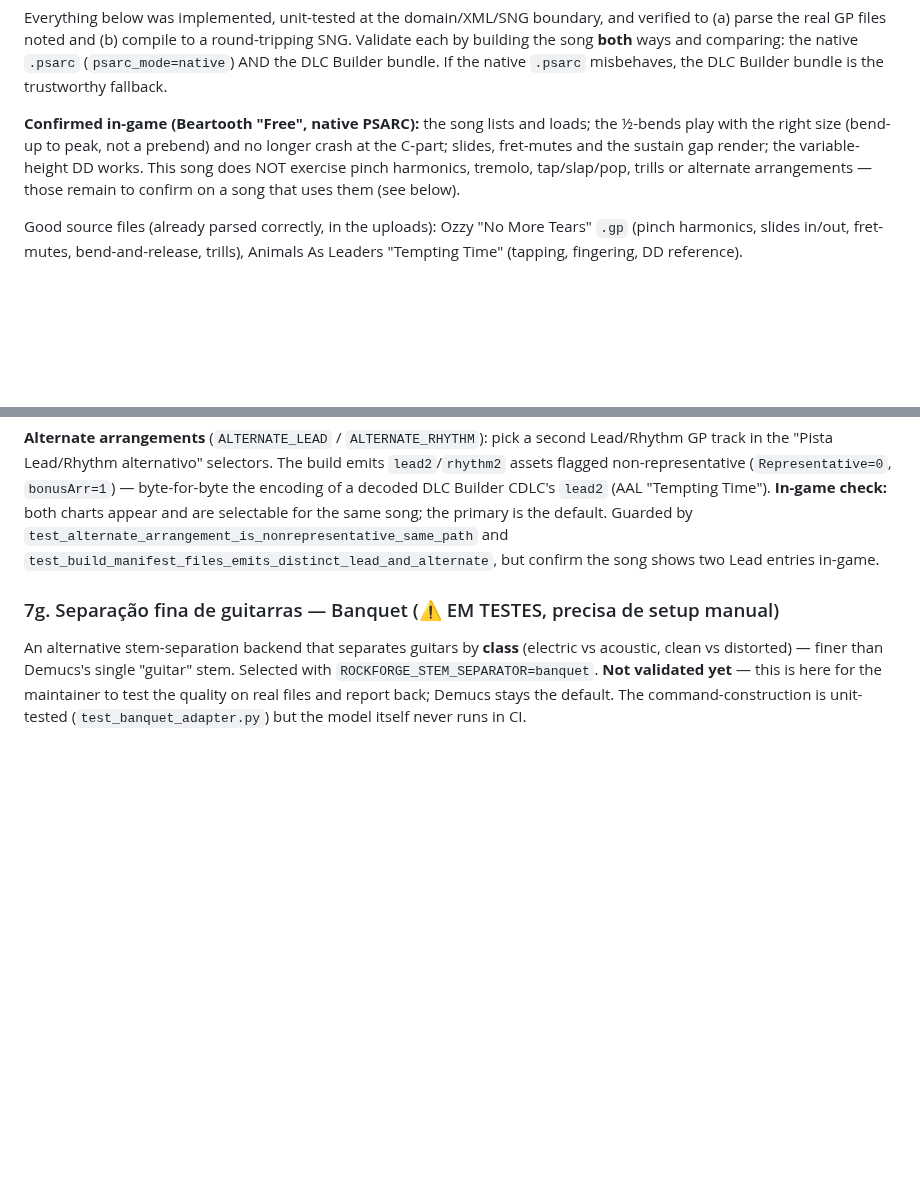
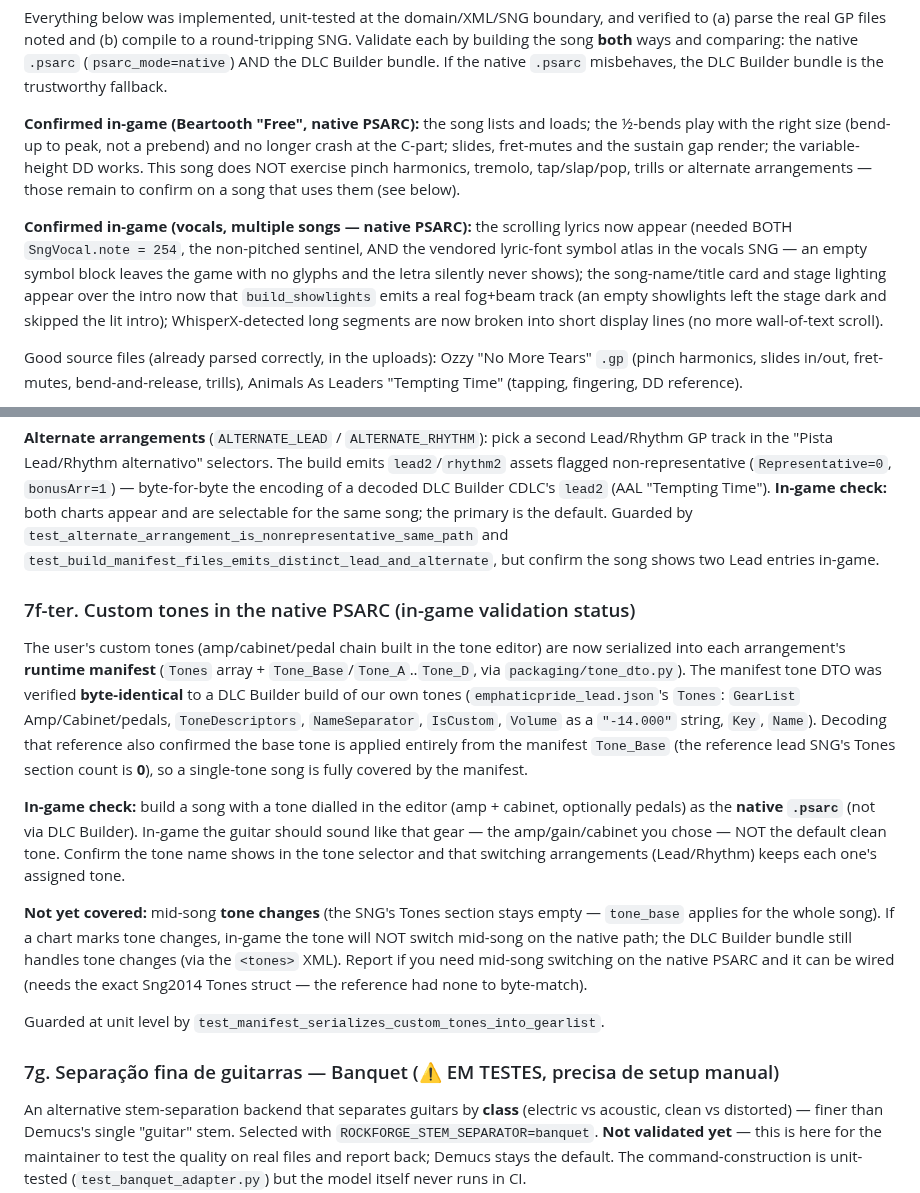
Before and after one commit to F100Pilot/RockForge, a Markdown page: TESTING.md, 2 parts joined by grey strips. Rendered like a GitHub page; blank space fills up the shorter version.

Commit message:
TESTING.md: record native-PSARC tone serialization + vocals/showlights in-game wins
Document the in-game validation checklist for custom tones in the native PSARC
(§7f-ter), and record the confirmed vocals (note 254 + symbol atlas), showlights
intro, and lyric line-break fixes.

Co-Authored-By: Claude Opus 4.8 <noreply@anthropic.com>
Claude-Session: https://claude.ai/code/session_01GeAknYTYRLS4B4vyUVDiRo

```diff
--- a/TESTING.md
+++ b/TESTING.md
@@ -328,6 +328,15 @@ variable-height DD works. This song does NOT exercise pinch harmonics, tremolo,
 tap/slap/pop, trills or alternate arrangements — those remain to confirm on a
 song that uses them (see below).
 
+**Confirmed in-game (vocals, multiple songs — native PSARC):** the scrolling
+lyrics now appear (needed BOTH `SngVocal.note = 254`, the non-pitched sentinel,
+AND the vendored lyric-font symbol atlas in the vocals SNG — an empty symbol
+block leaves the game with no glyphs and the letra silently never shows); the
+song-name/title card and stage lighting appear over the intro now that
+`build_showlights` emits a real fog+beam track (an empty showlights left the
+stage dark and skipped the lit intro); WhisperX-detected long segments are now
+broken into short display lines (no more wall-of-text scroll).
+
 Good source files (already parsed correctly, in the uploads): Ozzy "No More
 Tears" `.gp` (pinch harmonics, slides in/out, fret-mutes, bend-and-release,
 trills), Animals As Leaders "Tempting Time" (tapping, fingering, DD reference).
@@ -390,6 +399,33 @@ selectable for the same song; the primary is the default. Guarded by
 `test_alternate_arrangement_is_nonrepresentative_same_path` and
 `test_build_manifest_files_emits_distinct_lead_and_alternate`, but confirm the
 song shows two Lead entries in-game.
+
+### 7f-ter. Custom tones in the native PSARC (in-game validation status)
+
+The user's custom tones (amp/cabinet/pedal chain built in the tone editor) are
+now serialized into each arrangement's **runtime manifest** (`Tones` array +
+`Tone_Base`/`Tone_A`..`Tone_D`, via `packaging/tone_dto.py`). The manifest tone
+DTO was verified **byte-identical** to a DLC Builder build of our own tones
+(`emphaticpride_lead.json`'s `Tones`: `GearList` Amp/Cabinet/pedals,
+`ToneDescriptors`, `NameSeparator`, `IsCustom`, `Volume` as a `"-14.000"`
+string, `Key`, `Name`). Decoding that reference also confirmed the base tone is
+applied entirely from the manifest `Tone_Base` (the reference lead SNG's Tones
+section count is **0**), so a single-tone song is fully covered by the manifest.
+
+**In-game check:** build a song with a tone dialled in the editor (amp + cabinet,
+optionally pedals) as the **native `.psarc`** (not via DLC Builder). In-game the
+guitar should sound like that gear — the amp/gain/cabinet you chose — NOT the
+default clean tone. Confirm the tone name shows in the tone selector and that
+switching arrangements (Lead/Rhythm) keeps each one's assigned tone.
+
+**Not yet covered:** mid-song **tone changes** (the SNG's Tones section stays
+empty — `tone_base` applies for the whole song). If a chart marks tone changes,
+in-game the tone will NOT switch mid-song on the native path; the DLC Builder
+bundle still handles tone changes (via the `<tones>` XML). Report if you need
+mid-song switching on the native PSARC and it can be wired (needs the exact
+Sng2014 Tones struct — the reference had none to byte-match).
+
+Guarded at unit level by `test_manifest_serializes_custom_tones_into_gearlist`.
 
 ### 7g. Separação fina de guitarras — Banquet (⚠️ EM TESTES, precisa de setup manual)
 
```
